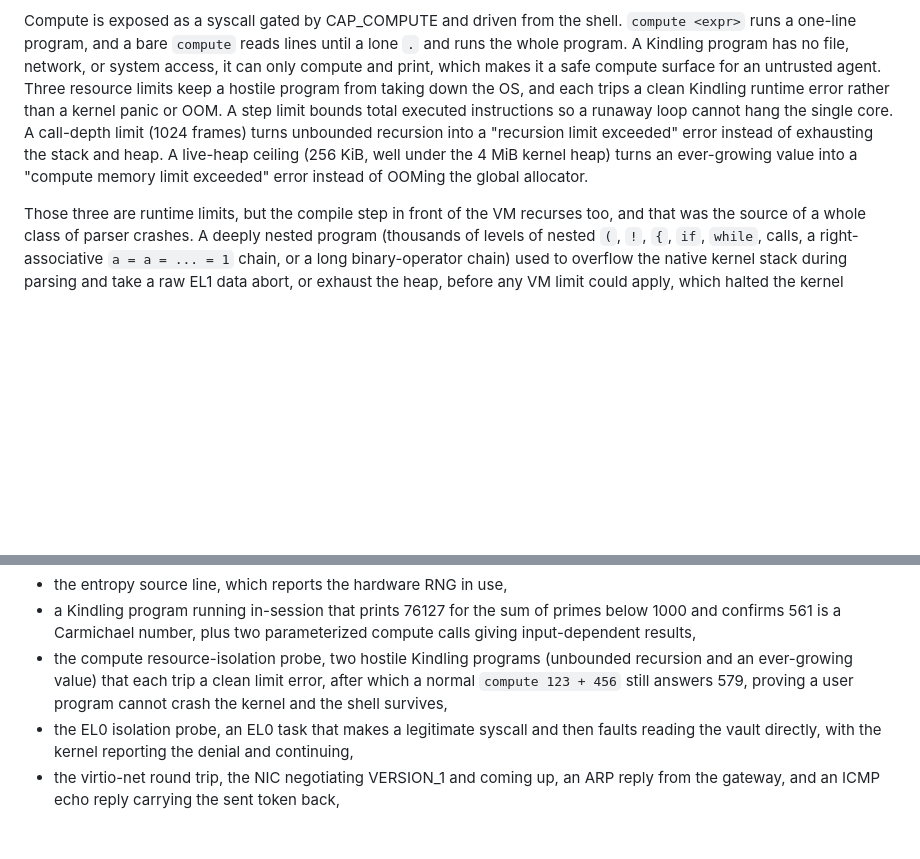
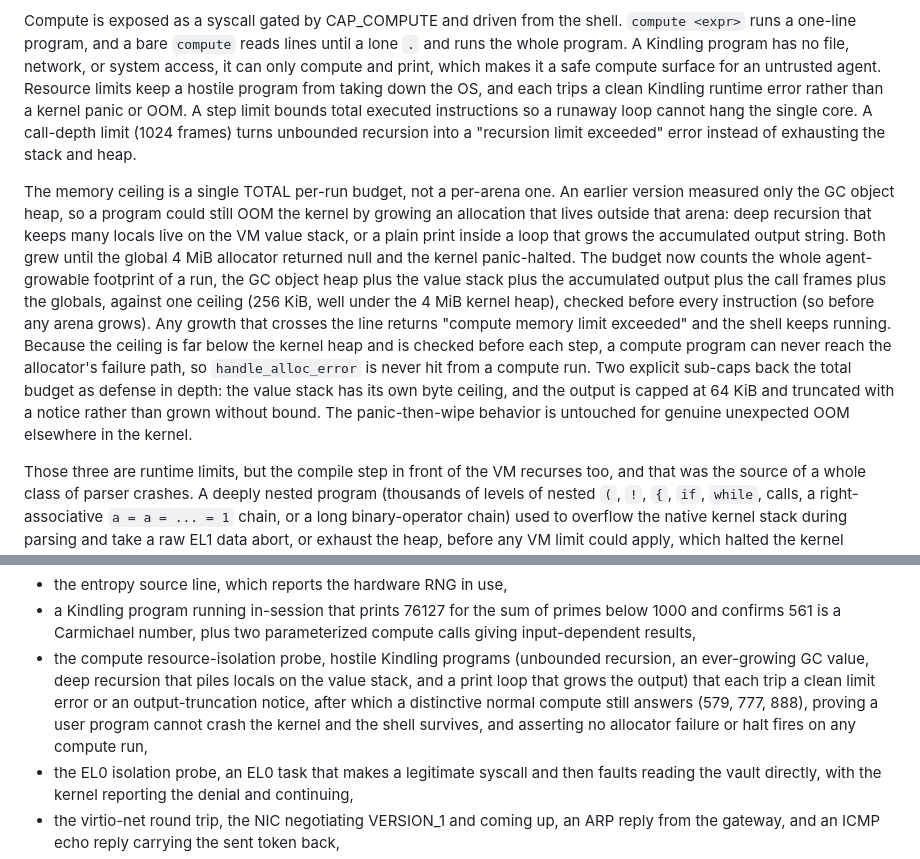
Before and after one commit to pavanchow/aurora, a Markdown page: DESIGN.md, 2 parts joined by grey strips. Drawn GitHub-style; blank space fills up the shorter version.

```diff
--- a/DESIGN.md
+++ b/DESIGN.md
@@ -240,14 +240,31 @@ Compute is exposed as a syscall gated by CAP_COMPUTE and driven from the shell.
 `compute <expr>` runs a one-line program, and a bare `compute` reads lines until a
 lone `.` and runs the whole program. A Kindling program has no file, network, or
 system access, it can only compute and print, which makes it a safe compute
-surface for an untrusted agent. Three resource limits keep a hostile program from
+surface for an untrusted agent. Resource limits keep a hostile program from
 taking down the OS, and each trips a clean Kindling runtime error rather than a
 kernel panic or OOM. A step limit bounds total executed instructions so a runaway
 loop cannot hang the single core. A call-depth limit (1024 frames) turns unbounded
 recursion into a "recursion limit exceeded" error instead of exhausting the stack
-and heap. A live-heap ceiling (256 KiB, well under the 4 MiB kernel heap) turns an
-ever-growing value into a "compute memory limit exceeded" error instead of OOMing
-the global allocator.
+and heap.
+
+The memory ceiling is a single TOTAL per-run budget, not a per-arena one. An
+earlier version measured only the GC object heap, so a program could still OOM
+the kernel by growing an allocation that lives outside that arena: deep recursion
+that keeps many locals live on the VM value stack, or a plain print inside a loop
+that grows the accumulated output string. Both grew until the global 4 MiB
+allocator returned null and the kernel panic-halted. The budget now counts the
+whole agent-growable footprint of a run, the GC object heap plus the value stack
+plus the accumulated output plus the call frames plus the globals, against one
+ceiling (256 KiB, well under the 4 MiB kernel heap), checked before every
+instruction (so before any arena grows). Any growth that crosses the line returns
+"compute memory limit exceeded" and the shell keeps running. Because the ceiling
+is far below the kernel heap and is checked before each step, a compute program
+can never reach the allocator's failure path, so `handle_alloc_error` is never hit
+from a compute run. Two explicit sub-caps back the total budget as defense in
+depth: the value stack has its own byte ceiling, and the output is capped at
+64 KiB and truncated with a notice rather than grown without bound. The
+panic-then-wipe behavior is untouched for genuine unexpected OOM elsewhere in the
+kernel.
 
 Those three are runtime limits, but the compile step in front of the VM recurses
 too, and that was the source of a whole class of parser crashes. A deeply nested
@@ -549,10 +566,13 @@ then asserts the markers that can only appear if each subsystem worked:
 - a Kindling program running in-session that prints 76127 for the sum of primes
   below 1000 and confirms 561 is a Carmichael number, plus two parameterized
   compute calls giving input-dependent results,
-- the compute resource-isolation probe, two hostile Kindling programs (unbounded
-  recursion and an ever-growing value) that each trip a clean limit error, after
-  which a normal `compute 123 + 456` still answers 579, proving a user program
-  cannot crash the kernel and the shell survives,
+- the compute resource-isolation probe, hostile Kindling programs (unbounded
+  recursion, an ever-growing GC value, deep recursion that piles locals on the
+  value stack, and a print loop that grows the output) that each trip a clean
+  limit error or an output-truncation notice, after which a distinctive normal
+  compute still answers (579, 777, 888), proving a user program cannot crash the
+  kernel and the shell survives, and asserting no allocator failure or halt fires
+  on any compute run,
 - the EL0 isolation probe, an EL0 task that makes a legitimate syscall and then
   faults reading the vault directly, with the kernel reporting the denial and
   continuing,
```
Also changed, not shown: README.md (+18 -7 lines).
